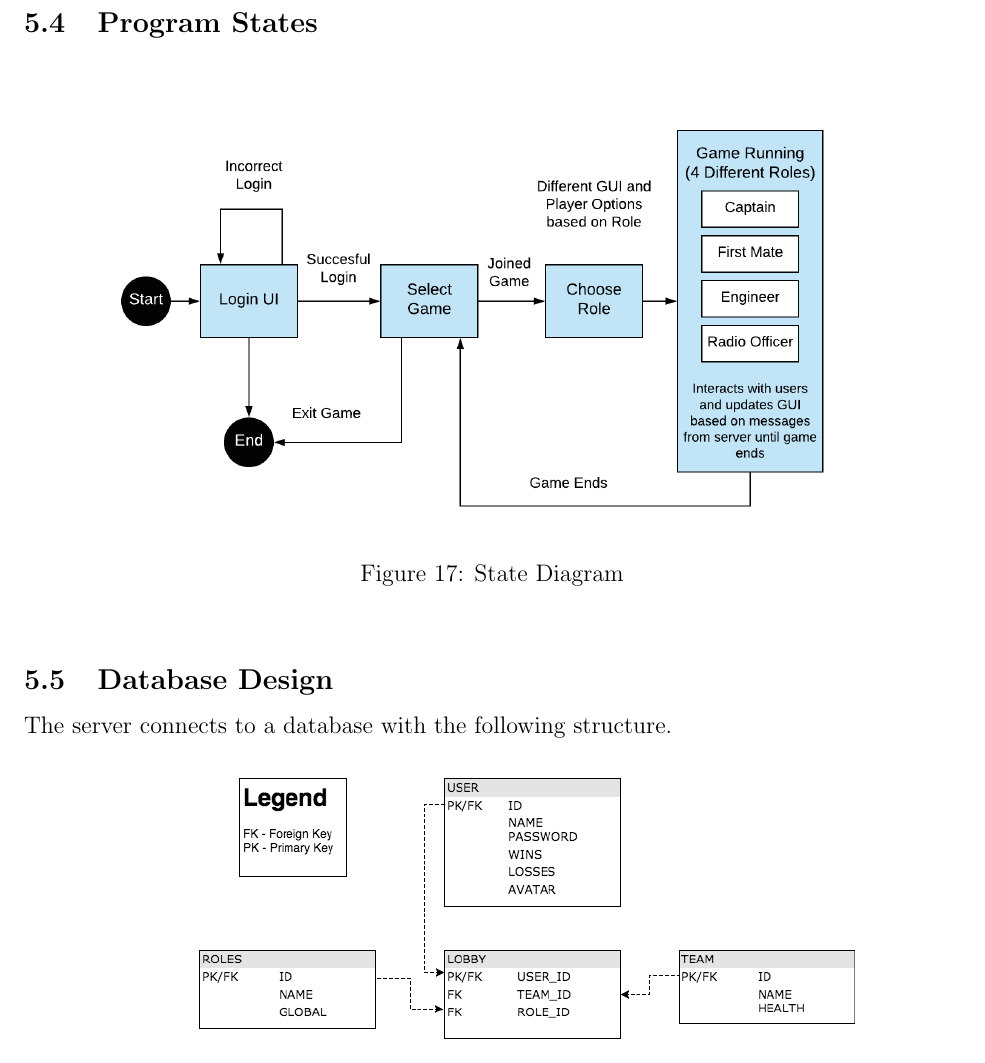
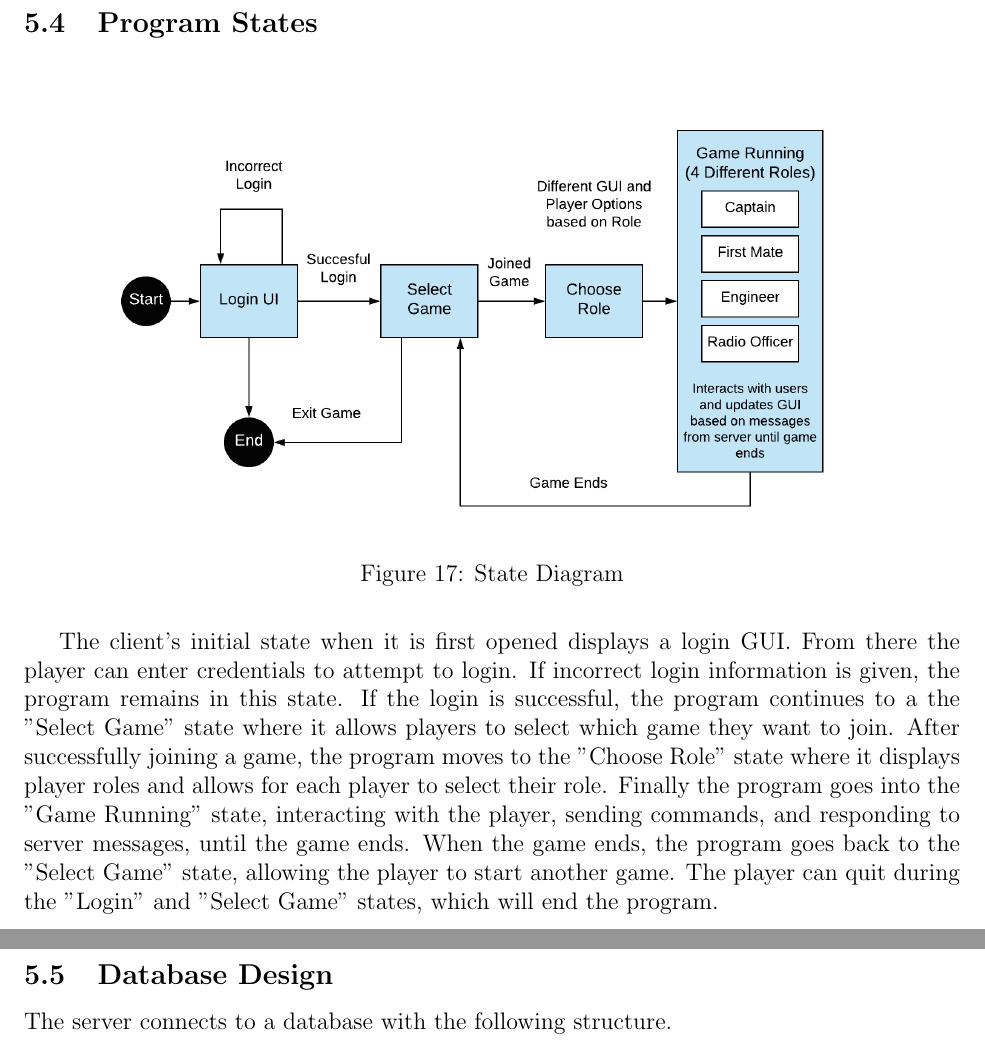
Before and after one commit to RamseyAli/AdmiralRadar, a LaTeX document (DesignDocument/CS307_Team22_DesignDocument.tex, which reads DesignDocument/source/ProgramStates.tex): part of page 24 of 27 before the commit and two parts of pages 24 and 25 of 28 after it, the two joined at a grey line, cut so that both start at the same text. Compiled offline with pdfLaTeX.

Commit message:
Final_DesignDoc_Compile_Push

```diff
--- a/DesignDocument/source/ProgramStates.tex
+++ b/DesignDocument/source/ProgramStates.tex
@@ -1 +1,3 @@
 \samimage[State Diagram]{clientstate}
+
+The client's initial state when it is first opened displays a login GUI. From there the player can enter credentials to attempt to login. If incorrect login information is given, the program remains in this state. If the login is successful, the program continues to a the "Select Game" state where it allows players to select which game they want to join. After successfully joining a game, the program moves to the "Choose Role" state where it displays player roles and allows for each player to select their role. Finally the program goes into the "Game Running" state, interacting with the player, sending commands, and responding to server messages, until the game ends. When the game ends, the program goes back to the "Select Game" state, allowing the player to start another game. The player can quit during the "Login" and "Select Game" states, which will end the program.
```
Also changed, not shown: DesignDocument/CS307_Team22_DesignDocument.tex (+2 -0 lines).
